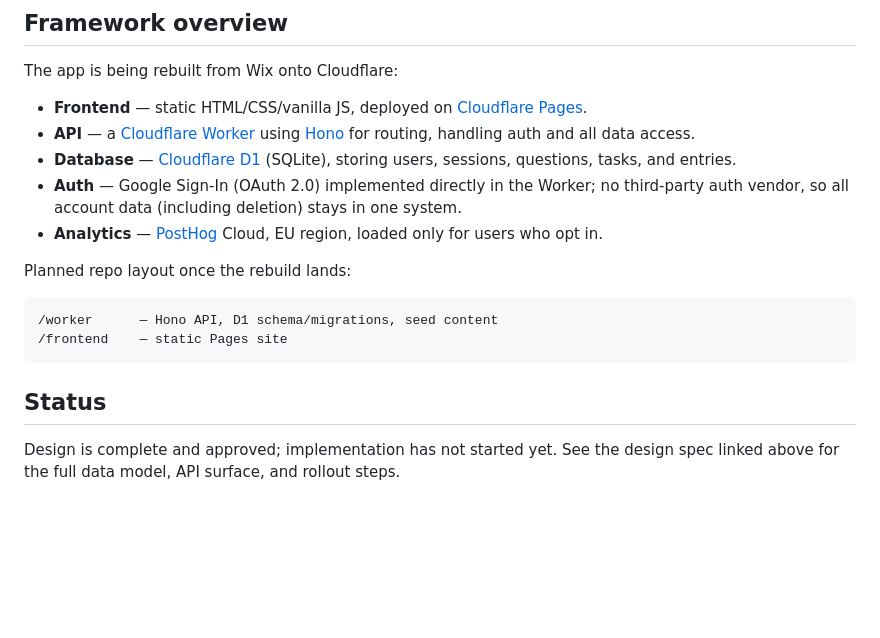
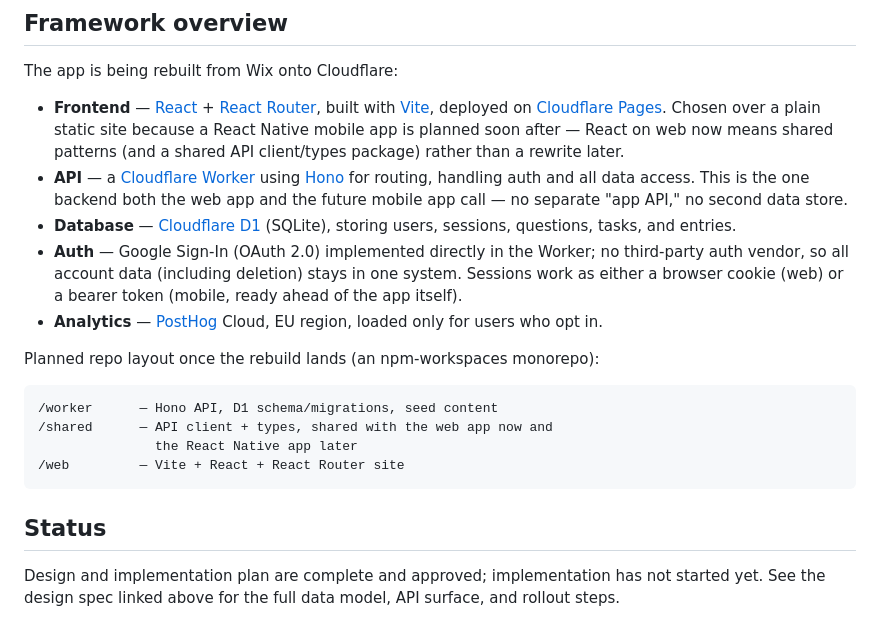
Before and after one commit to heba111987/eve-colors, a Markdown page: README.md, the part around the change. Drawn GitHub-style; blank space fills up the shorter version.

Commit message:
Switch web frontend to React and add mobile-ready bearer auth
- Frontend: Vite + React + React Router instead of plain HTML/JS,
  since a React Native app is planned soon after this web app.
- New /shared package (API client + types) reused by web now and by
  the mobile app later; repo becomes an npm-workspaces monorepo
  (/worker, /shared, /web).
- Auth: sessions now work via bearer token (POST /auth/google/token,
  POST /auth/logout) in addition to the existing cookie flow, so the
  Worker API is mobile-ready without changes when the RN app starts.
- Updated design spec, implementation plan, and README to match.

Co-Authored-By: Claude Sonnet 5 <noreply@anthropic.com>
Claude-Session: https://claude.ai/code/session_01ALWC3k9kQFTcjEEMr4t1x7

````diff
--- a/README.md
+++ b/README.md
@@ -49,28 +49,36 @@ diagnosis, or recommendation engine.
 
 The app is being rebuilt from Wix onto Cloudflare:
 
-- **Frontend** — static HTML/CSS/vanilla JS, deployed on
-  [Cloudflare Pages](https://pages.cloudflare.com/).
+- **Frontend** — [React](https://react.dev) + [React Router](https://reactrouter.com),
+  built with [Vite](https://vitejs.dev), deployed on
+  [Cloudflare Pages](https://pages.cloudflare.com/). Chosen over a plain
+  static site because a React Native mobile app is planned soon after —
+  React on web now means shared patterns (and a shared API client/types
+  package) rather than a rewrite later.
 - **API** — a [Cloudflare Worker](https://workers.cloudflare.com/)
   using [Hono](https://hono.dev) for routing, handling auth and all
-  data access.
+  data access. This is the one backend both the web app and the future
+  mobile app call — no separate "app API," no second data store.
 - **Database** — [Cloudflare D1](https://developers.cloudflare.com/d1/)
   (SQLite), storing users, sessions, questions, tasks, and entries.
 - **Auth** — Google Sign-In (OAuth 2.0) implemented directly in the
   Worker; no third-party auth vendor, so all account data (including
-  deletion) stays in one system.
+  deletion) stays in one system. Sessions work as either a browser
+  cookie (web) or a bearer token (mobile, ready ahead of the app itself).
 - **Analytics** — [PostHog](https://posthog.com) Cloud, EU region,
   loaded only for users who opt in.
 
-Planned repo layout once the rebuild lands:
+Planned repo layout once the rebuild lands (an npm-workspaces monorepo):
 
 ```
 /worker      — Hono API, D1 schema/migrations, seed content
-/frontend    — static Pages site
+/shared      — API client + types, shared with the web app now and
+               the React Native app later
+/web         — Vite + React + React Router site
 ```
 
 ## Status
 
-Design is complete and approved; implementation has not started yet.
-See the design spec linked above for the full data model, API surface,
-and rollout steps.
+Design and implementation plan are complete and approved; implementation
+has not started yet. See the design spec linked above for the full data
+model, API surface, and rollout steps.
````
Also changed, not shown: 2 other files.
